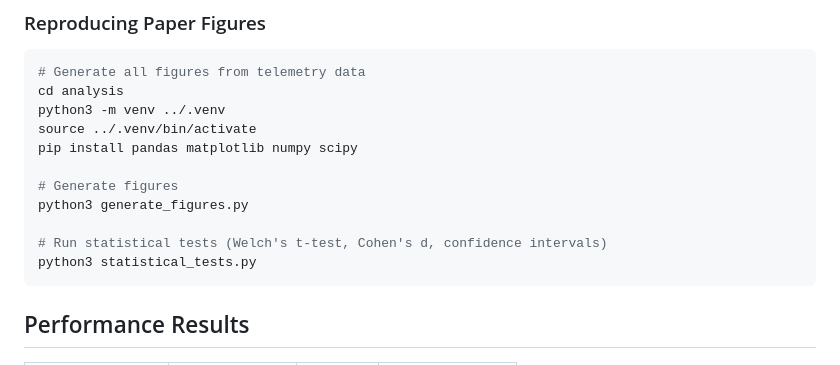
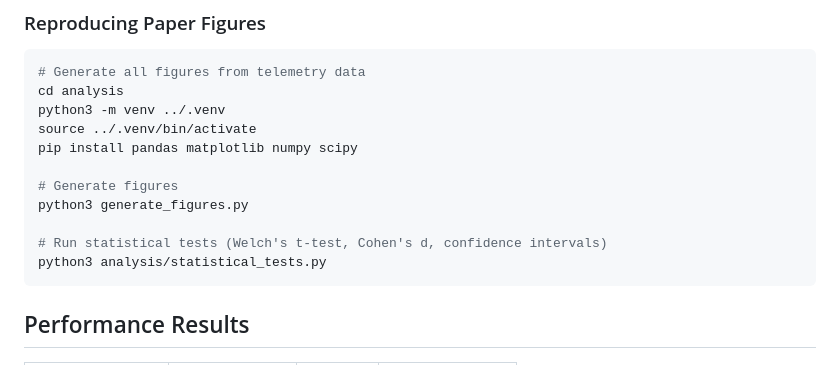
Before and after one commit to Samin-yasar/Starrycrypt-PQC-Research, a Markdown page: README.md, the part around the change. Rendered like a GitHub page.

Commit message:
docs: fix remaining statistical_tests.py path

````diff
--- a/README.md
+++ b/README.md
@@ -189,7 +189,7 @@ pip install pandas matplotlib numpy scipy
 python3 generate_figures.py
 
 # Run statistical tests (Welch's t-test, Cohen's d, confidence intervals)
-python3 statistical_tests.py
+python3 analysis/statistical_tests.py
 ```
 
 ## Performance Results
````
